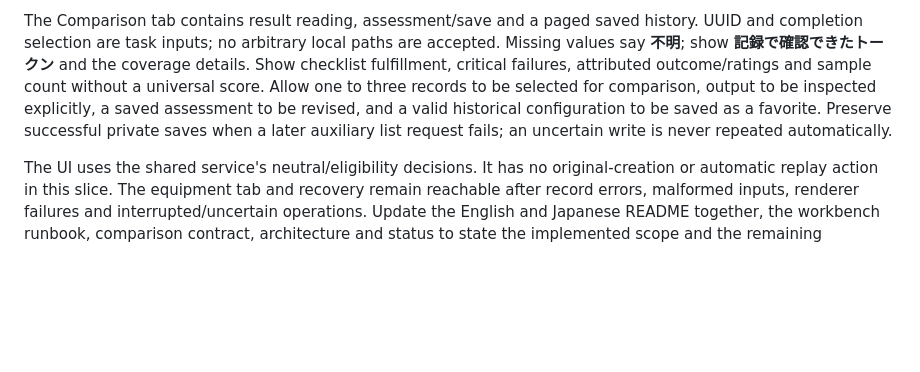
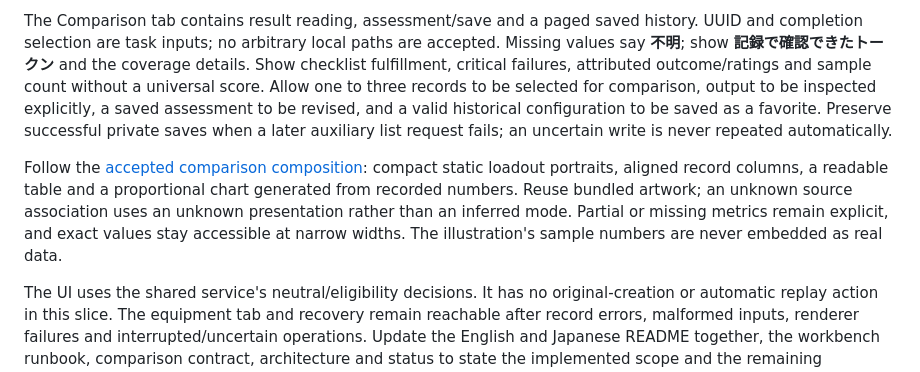
Before and after one commit to NemuKei/unharness, a Markdown page: docs/spec-comparison-records.md, the part around the change. Drawn GitHub-style; blank space fills up the shorter version.

```diff
--- a/docs/spec-comparison-records.md
+++ b/docs/spec-comparison-records.md
@@ -147,6 +147,8 @@ Add the seven corresponding actions to the existing accepted-context source rout
 
 The Comparison tab contains result reading, assessment/save and a paged saved history. UUID and completion selection are task inputs; no arbitrary local paths are accepted. Missing values say **不明**; show **記録で確認できたトークン** and the coverage details. Show checklist fulfillment, critical failures, attributed outcome/ratings and sample count without a universal score. Allow one to three records to be selected for comparison, output to be inspected explicitly, a saved assessment to be revised, and a valid historical configuration to be saved as a favorite. Preserve successful private saves when a later auxiliary list request fails; an uncertain write is never repeated automatically.
 
+Follow the [accepted comparison composition](design.md#comparison-inside-the-same-gui): compact static loadout portraits, aligned record columns, a readable table and a proportional chart generated from recorded numbers. Reuse bundled artwork; an unknown source association uses an unknown presentation rather than an inferred mode. Partial or missing metrics remain explicit, and exact values stay accessible at narrow widths. The illustration's sample numbers are never embedded as real data.
+
 The UI uses the shared service's neutral/eligibility decisions. It has no original-creation or automatic replay action in this slice. The equipment tab and recovery remain reachable after record errors, malformed inputs, renderer failures and interrupted/uncertain operations. Update the English and Japanese README together, the workbench runbook, comparison contract, architecture and status to state the implemented scope and the remaining predeclared replay/MCP work.
 
 ## Required evidence
```
Also changed, not shown: docs/plans/2026-09-08-comparison-records.md (+4 -3 lines).
